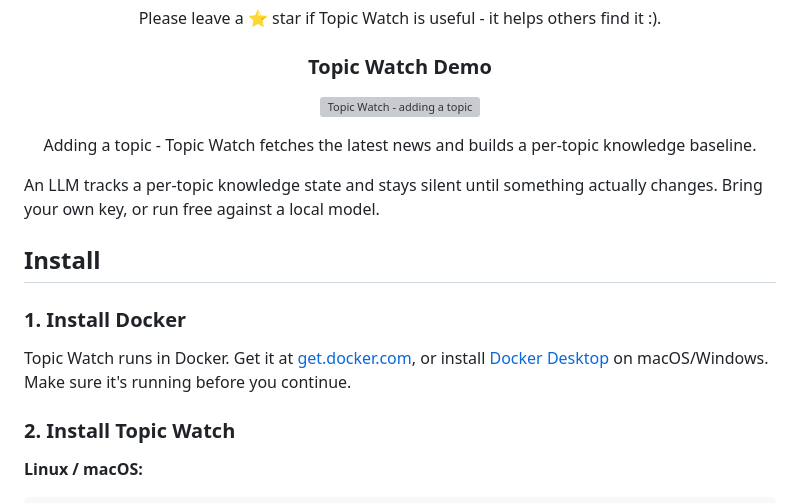
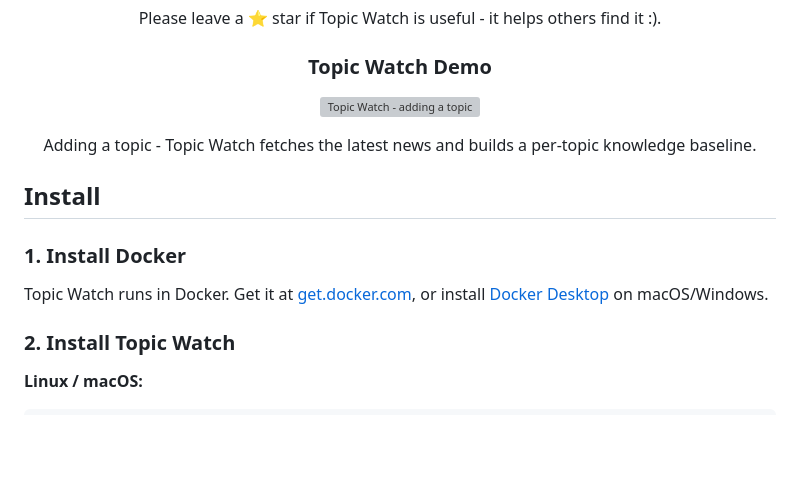
Before and after one commit to 0xzerolight/topic_watch, a Markdown page: README.md, the part around the change. Drawn GitHub-style; blank space fills up the shorter version; grey boxes are pictures that could not be loaded.

Commit message:
docs: improve README

```diff
--- a/README.md
+++ b/README.md
@@ -26,13 +26,11 @@ Please leave a ⭐ star if Topic Watch is useful - it helps others find it :).
 Adding a topic - Topic Watch fetches the latest news and builds a per-topic knowledge baseline.
 </p>
 
-An LLM tracks a per-topic knowledge state and stays silent until something actually changes. Bring your own key, or run free against a local model.
-
 ## Install
 
 ### 1. Install Docker
 
-Topic Watch runs in Docker. Get it at [get.docker.com](https://get.docker.com), or install [Docker Desktop](https://www.docker.com/products/docker-desktop/) on macOS/Windows. Make sure it's running before you continue.
+Topic Watch runs in Docker. Get it at [get.docker.com](https://get.docker.com), or install [Docker Desktop](https://www.docker.com/products/docker-desktop/) on macOS/Windows.
 
 ### 2. Install Topic Watch
 
```
